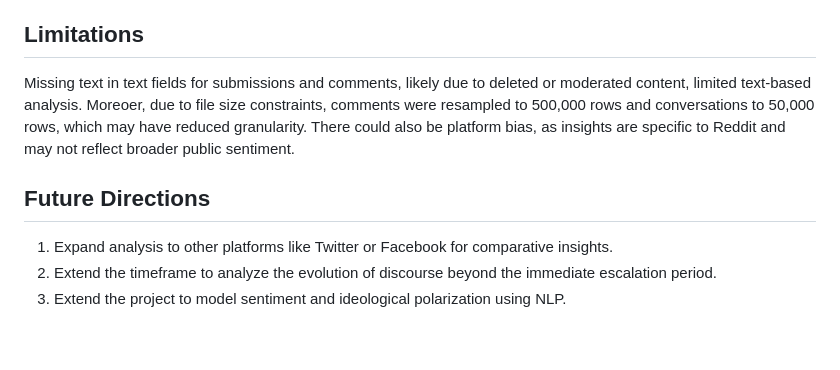
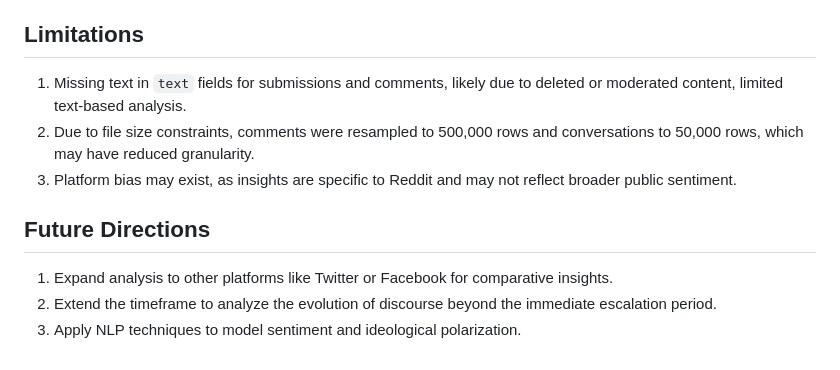
Before and after one commit to Nesto17/israel-palestine-media-analysis, a Markdown page: README.md, the part around the change printed below. Rendered like a GitHub page.

```diff
--- a/README.md
+++ b/README.md
@@ -73,8 +62,10 @@ The full original dataset was requested from Kai Chen [https://github.com/kaiche
 
 ## Limitations
-Missing text in text fields for submissions and comments, likely due to deleted or moderated content, limited text-based analysis. Moreoer, due to file size constraints, comments were resampled to 500,000 rows and conversations to 50,000 rows, which may have reduced granularity. There could also be platform bias, as insights are specific to Reddit and may not reflect broader public sentiment.
+1. Missing text in `text` fields for submissions and comments, likely due to deleted or moderated content, limited text-based analysis.
+2. Due to file size constraints, comments were resampled to 500,000 rows and conversations to 50,000 rows, which may have reduced granularity.
+3. Platform bias may exist, as insights are specific to Reddit and may not reflect broader public sentiment.
 
 ## Future Directions
-1.	Expand analysis to other platforms like Twitter or Facebook for comparative insights.
-2.	Extend the timeframe to analyze the evolution of discourse beyond the immediate escalation period.
-3.	Extend the project to model sentiment and ideological polarization using NLP.
+1. Expand analysis to other platforms like Twitter or Facebook for comparative insights.
+2. Extend the timeframe to analyze the evolution of discourse beyond the immediate escalation period.
+3. Apply NLP techniques to model sentiment and ideological polarization.
```
Also changed, not shown: other parts of README.md (+44 -55 lines).
